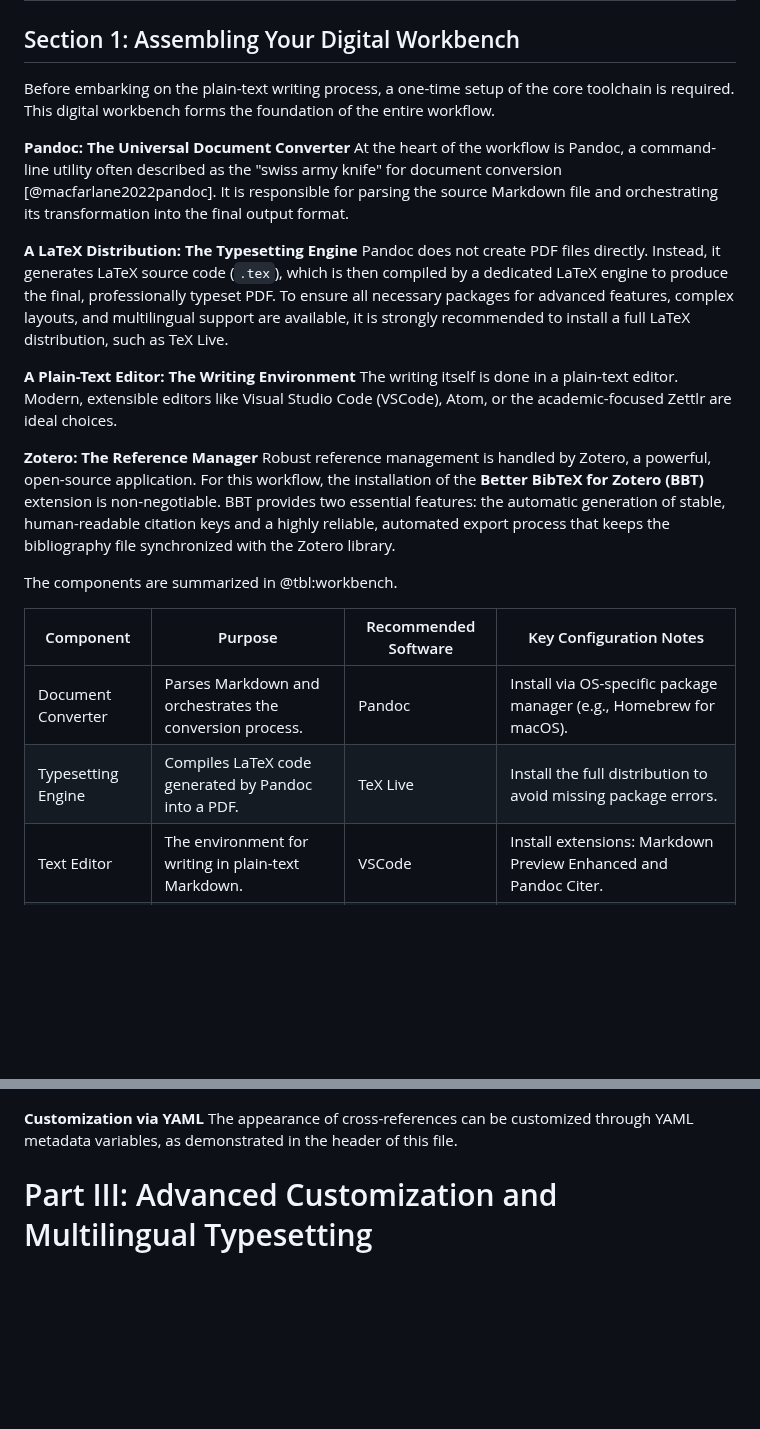
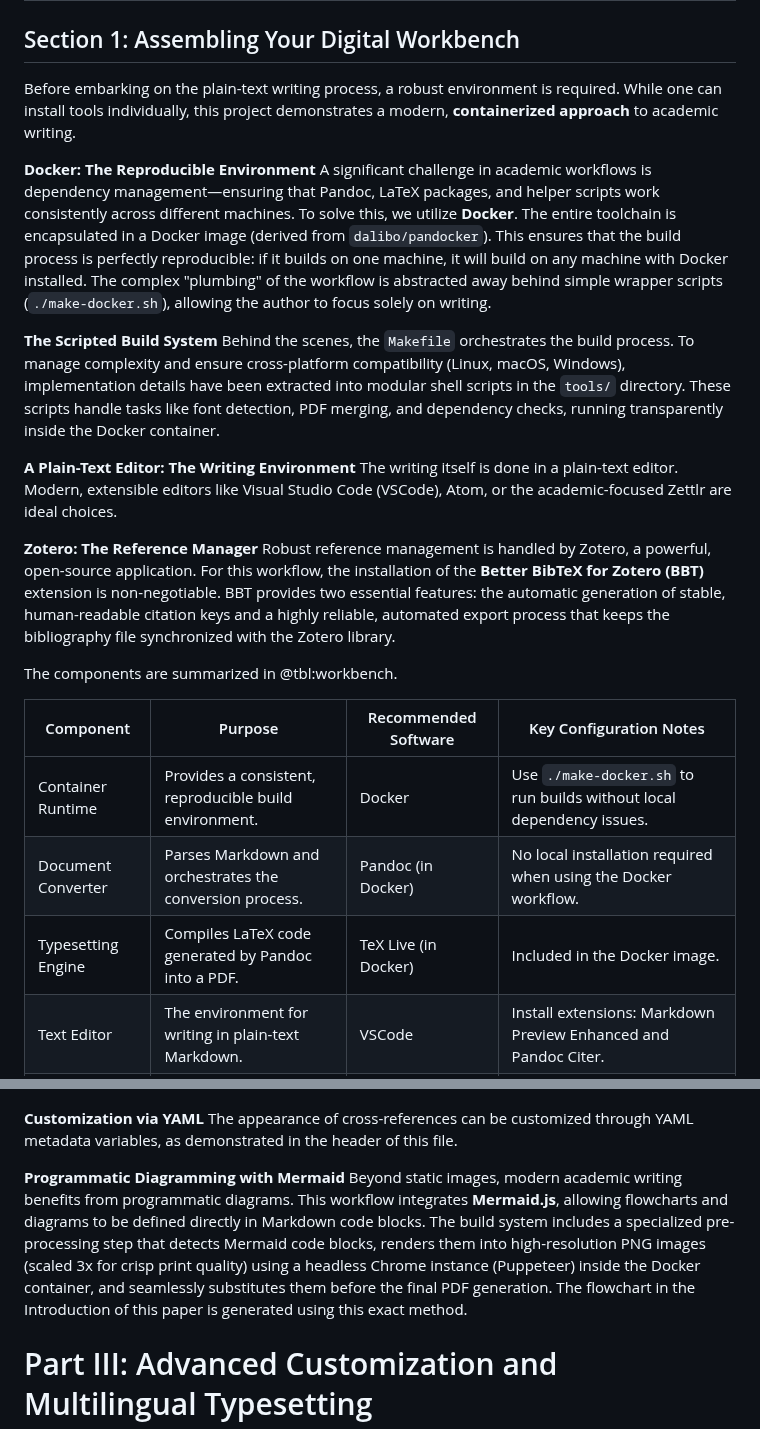
Before and after one commit to naihongzhou1029/markdown_academic_writing_workflow, a Markdown page: paper.md, 2 parts joined by grey strips. Rendered like a GitHub page; blank space fills up the shorter version.

```diff
--- a/paper.md
+++ b/paper.md
@@ -74,11 +74,11 @@ Each stage is discrete and transparent. This contrasts fundamentally with the mo
 
 ## Section 1: Assembling Your Digital Workbench
 
-Before embarking on the plain-text writing process, a one-time setup of the core toolchain is required. This digital workbench forms the foundation of the entire workflow.
+Before embarking on the plain-text writing process, a robust environment is required. While one can install tools individually, this project demonstrates a modern, **containerized approach** to academic writing.
 
-**Pandoc: The Universal Document Converter** At the heart of the workflow is Pandoc, a command-line utility often described as the "swiss army knife" for document conversion [@macfarlane2022pandoc]. It is responsible for parsing the source Markdown file and orchestrating its transformation into the final output format.
+**Docker: The Reproducible Environment** A significant challenge in academic workflows is dependency management—ensuring that Pandoc, LaTeX packages, and helper scripts work consistently across different machines. To solve this, we utilize **Docker**. The entire toolchain is encapsulated in a Docker image (derived from `dalibo/pandocker`). This ensures that the build process is perfectly reproducible: if it builds on one machine, it will build on any machine with Docker installed. The complex "plumbing" of the workflow is abstracted away behind simple wrapper scripts (`./make-docker.sh`), allowing the author to focus solely on writing.
 
-**A LaTeX Distribution: The Typesetting Engine** Pandoc does not create PDF files directly. Instead, it generates LaTeX source code (`.tex`), which is then compiled by a dedicated LaTeX engine to produce the final, professionally typeset PDF. To ensure all necessary packages for advanced features, complex layouts, and multilingual support are available, it is strongly recommended to install a full LaTeX distribution, such as TeX Live.
+**The Scripted Build System** Behind the scenes, the `Makefile` orchestrates the build process. To manage complexity and ensure cross-platform compatibility (Linux, macOS, Windows), implementation details have been extracted into modular shell scripts in the `tools/` directory. These scripts handle tasks like font detection, PDF merging, and dependency checks, running transparently inside the Docker container.
 
 **A Plain-Text Editor: The Writing Environment** The writing itself is done in a plain-text editor. Modern, extensible editors like Visual Studio Code (VSCode), Atom, or the academic-focused Zettlr are ideal choices.
 
@@ -88,8 +88,9 @@ The components are summarized in @tbl:workbench.
 
 | Component          | Purpose                                                  | Recommended Software | Key Configuration Notes                                                               |
 | ------------------ | -------------------------------------------------------- | -------------------- | ------------------------------------------------------------------------------------- |
-| Document Converter | Parses Markdown and orchestrates the conversion process. | Pandoc               | Install via OS-specific package manager (e.g., Homebrew for macOS).                   |
-| Typesetting Engine | Compiles LaTeX code generated by Pandoc into a PDF.      | TeX Live             | Install the full distribution to avoid missing package errors.                        |
+| Container Runtime  | Provides a consistent, reproducible build environment.   | Docker               | Use `./make-docker.sh` to run builds without local dependency issues.                 |
+| Document Converter | Parses Markdown and orchestrates the conversion process. | Pandoc (in Docker)   | No local installation required when using the Docker workflow.                        |
+| Typesetting Engine | Compiles LaTeX code generated by Pandoc into a PDF.      | TeX Live (in Docker) | Included in the Docker image.                                                         |
 | Text Editor        | The environment for writing in plain-text Markdown.      | VSCode               | Install extensions: Markdown Preview Enhanced and Pandoc Citer.                       |
 | Reference Manager  | Manages bibliographic data and exports it for Pandoc.    | Zotero               | Install the Better BibTeX for Zotero (BBT) extension for stable keys and auto-export. |
 
@@ -143,6 +146,8 @@ $$E=mc^2$$ {#eq:relativity}
 ![Example plot](images/2025-11-17-19-47-43.png){#fig:my-plot width=20%}
 
 **Customization via YAML** The appearance of cross-references can be customized through YAML metadata variables, as demonstrated in the header of this file.
+
+**Programmatic Diagramming with Mermaid** Beyond static images, modern academic writing benefits from programmatic diagrams. This workflow integrates **Mermaid.js**, allowing flowcharts and diagrams to be defined directly in Markdown code blocks. The build system includes a specialized pre-processing step that detects Mermaid code blocks, renders them into high-resolution PNG images (scaled 3x for crisp print quality) using a headless Chrome instance (Puppeteer) inside the Docker container, and seamlessly substitutes them before the final PDF generation. The flowchart in the Introduction of this paper is generated using this exact method.
 
 # Part III: Advanced Customization and Multilingual Typesetting
 
```
Also changed, not shown: other parts of paper.md (+20 -5 lines).
